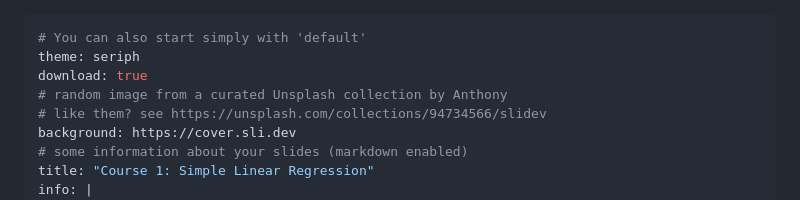
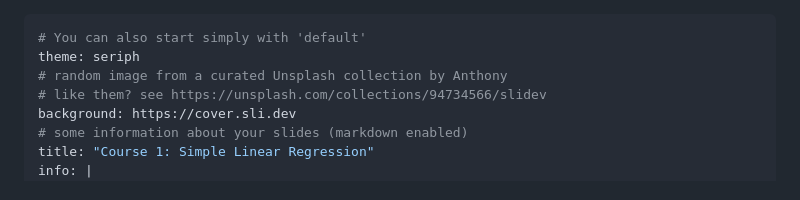
Before and after one commit to zz-developer/ai-courses-jk, a Markdown page: courses/01-simple-linear-regression/slides.md, the part around the change. GitHub-like rendering.

Commit message:
Merge pull request #1 from zz-developer/7086cmd-patch-1
fix: remove download

```diff
--- a/courses/01-simple-linear-regression/slides.md
+++ b/courses/01-simple-linear-regression/slides.md
@@ -1,7 +1,6 @@
 ---
 # You can also start simply with 'default'
 theme: seriph
-download: true
 # random image from a curated Unsplash collection by Anthony
 # like them? see https://unsplash.com/collections/94734566/slidev
 background: https://cover.sli.dev
```
Also changed, not shown: courses/02-derivative-mlp/slides.md (+0 -1 lines).
